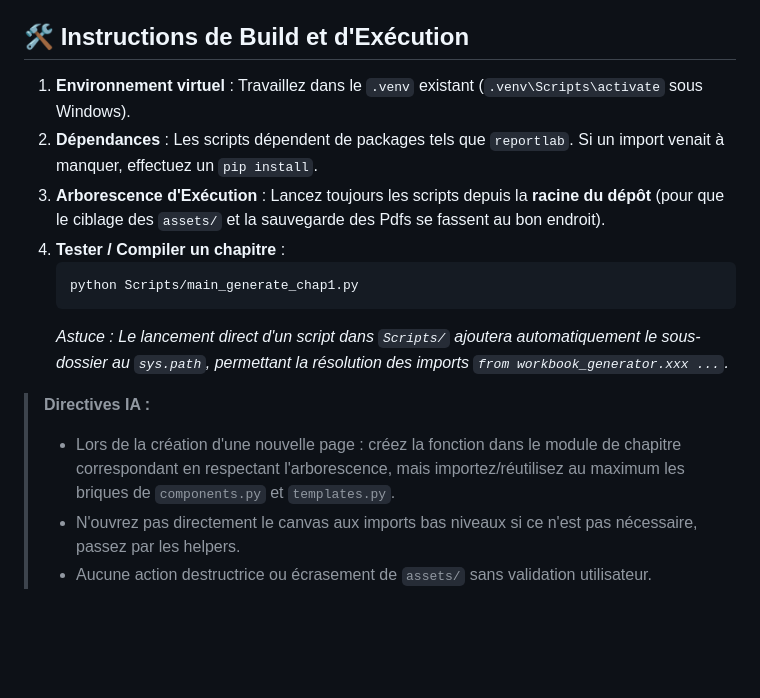
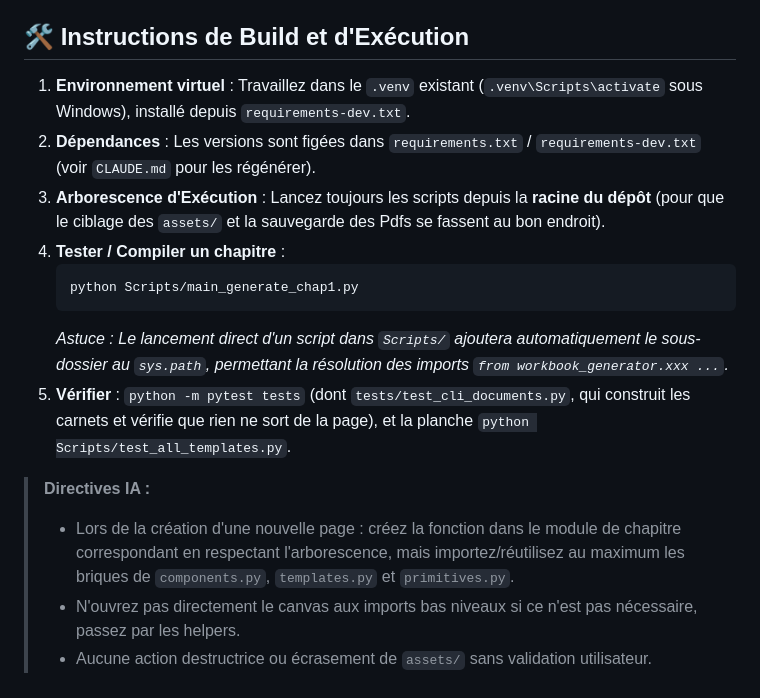
Before and after one commit to Nick18201/workbook-mdm, a Markdown page: Agent.md, the part around one of its changes. Drawn GitHub-style; blank space fills up the shorter version.

````diff
--- a/Agent.md
+++ b/Agent.md
@@ -28,14 +37,15 @@ Le projet génère des livrets pédagogiques au format PDF ("workbooks") dynamiq
 ## 🛠️ Instructions de Build et d'Exécution
-1. **Environnement virtuel** : Travaillez dans le `.venv` existant (`.venv\Scripts\activate` sous Windows).
-2. **Dépendances** : Les scripts dépendent de packages tels que `reportlab`. Si un import venait à manquer, effectuez un `pip install`.
+1. **Environnement virtuel** : Travaillez dans le `.venv` existant (`.venv\Scripts\activate` sous Windows), installé depuis `requirements-dev.txt`.
+2. **Dépendances** : Les versions sont figées dans `requirements.txt` / `requirements-dev.txt` (voir `CLAUDE.md` pour les régénérer).
 3. **Arborescence d'Exécution** : Lancez toujours les scripts depuis la **racine du dépôt** (pour que le ciblage des `assets/` et la sauvegarde des Pdfs se fassent au bon endroit).
 4. **Tester / Compiler un chapitre** :
    ```bash
    python Scripts/main_generate_chap1.py
    ```
    *Astuce : Le lancement direct d'un script dans `Scripts/` ajoutera automatiquement le sous-dossier au `sys.path`, permettant la résolution des imports `from workbook_generator.xxx ...`.*
+5. **Vérifier** : `python -m pytest tests` (dont `tests/test_cli_documents.py`, qui construit les carnets et vérifie que rien ne sort de la page), et la planche `python Scripts/test_all_templates.py`.
 
 > **Directives IA :**
-> - Lors de la création d'une nouvelle page : créez la fonction dans le module de chapitre correspondant en respectant l'arborescence, mais importez/réutilisez au maximum les briques de `components.py` et `templates.py`.
+> - Lors de la création d'une nouvelle page : créez la fonction dans le module de chapitre correspondant en respectant l'arborescence, mais importez/réutilisez au maximum les briques de `components.py`, `templates.py` et `primitives.py`.
 > - N'ouvrez pas directement le canvas aux imports bas niveaux si ce n'est pas nécessaire, passez par les helpers.
 > - Aucune action destructrice ou écrasement de `assets/` sans validation utilisateur.
````
Also changed, not shown: other parts of Agent.md (+20 -11 lines), CLAUDE.md (+5 -5 lines), SKILL.md (+64 -55 lines).
